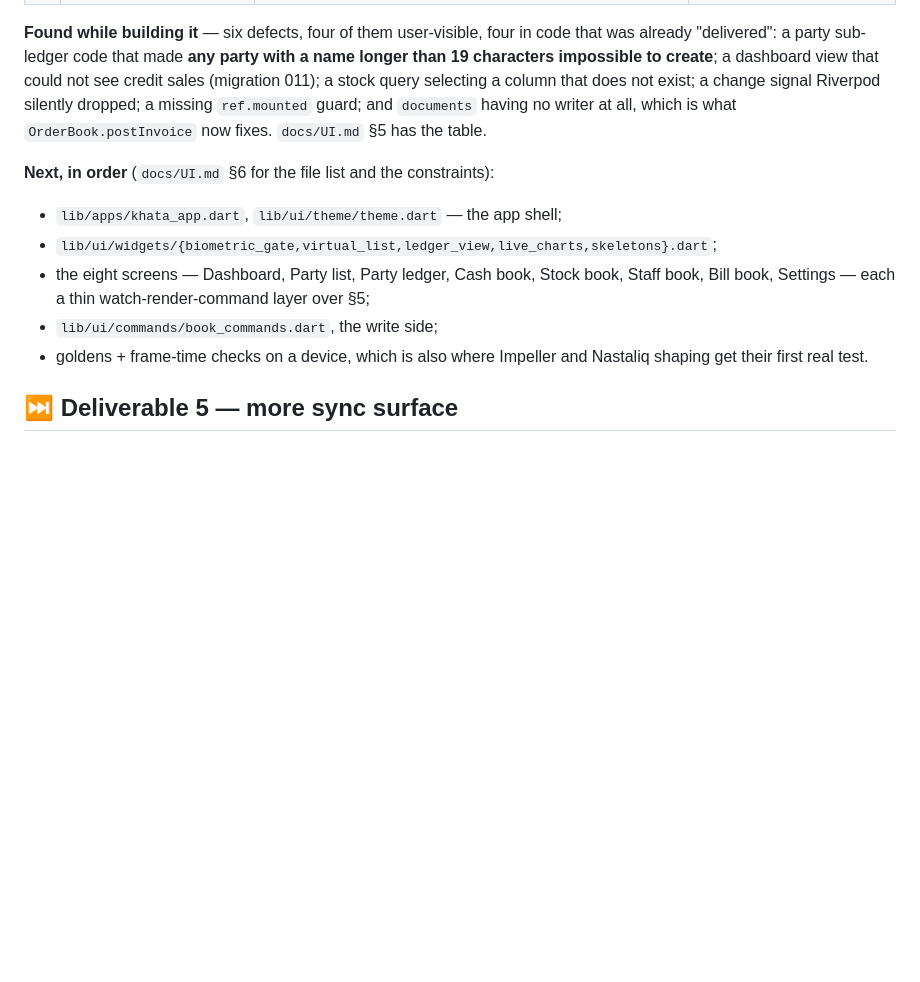
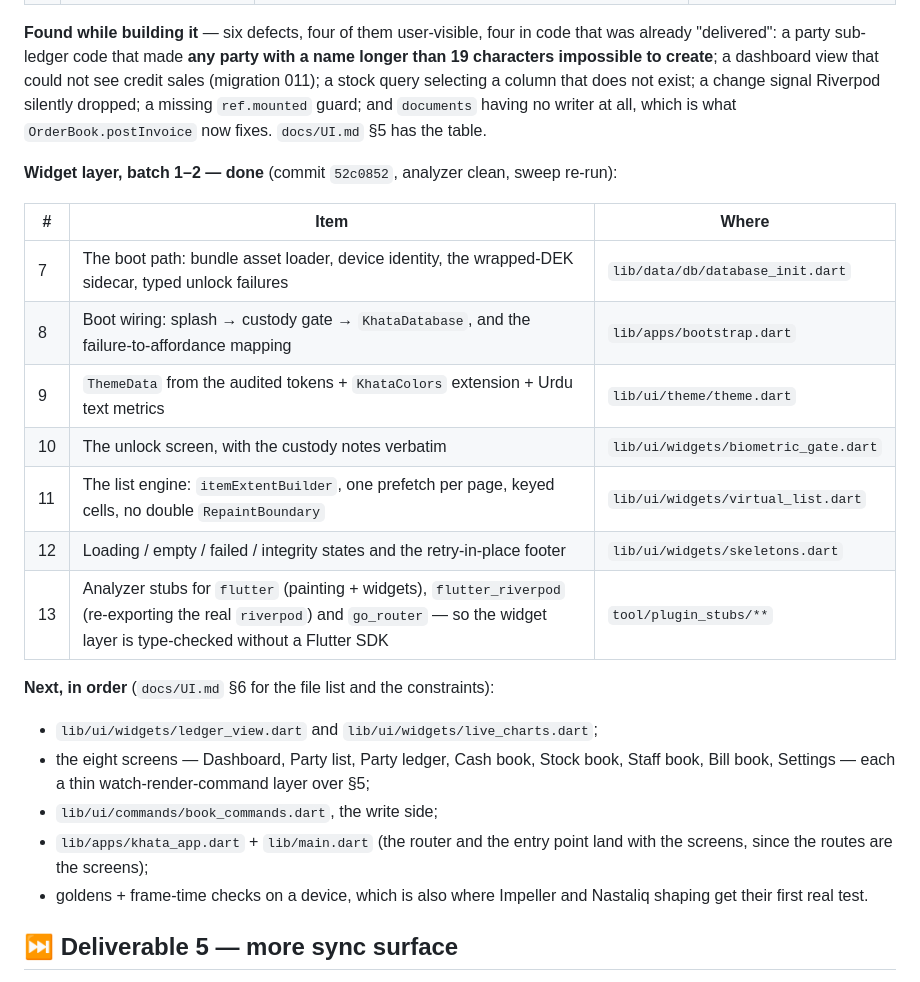
Before and after one commit to pubgokplayer-glitch/KhataPro, a Markdown page: docs/ROADMAP.md, the part around the change. Rendered like a GitHub page; blank space fills up the shorter version.

Commit message:
ROADMAP: widget-layer batches 1-2 marked delivered

```diff
--- a/docs/ROADMAP.md
+++ b/docs/ROADMAP.md
@@ -133,13 +133,26 @@ already "delivered": a party sub-ledger code that made **any party with a name l
 Riverpod silently dropped; a missing `ref.mounted` guard; and `documents` having no writer
 at all, which is what `OrderBook.postInvoice` now fixes. `docs/UI.md` §5 has the table.
 
+**Widget layer, batch 1–2 — done** (commit `52c0852`, analyzer clean, sweep re-run):
+
+| # | Item | Where |
+|---|---|---|
+| 7 | The boot path: bundle asset loader, device identity, the wrapped-DEK sidecar, typed unlock failures | `lib/data/db/database_init.dart` |
+| 8 | Boot wiring: splash → custody gate → `KhataDatabase`, and the failure-to-affordance mapping | `lib/apps/bootstrap.dart` |
+| 9 | `ThemeData` from the audited tokens + `KhataColors` extension + Urdu text metrics | `lib/ui/theme/theme.dart` |
+| 10 | The unlock screen, with the custody notes verbatim | `lib/ui/widgets/biometric_gate.dart` |
+| 11 | The list engine: `itemExtentBuilder`, one prefetch per page, keyed cells, no double `RepaintBoundary` | `lib/ui/widgets/virtual_list.dart` |
+| 12 | Loading / empty / failed / integrity states and the retry-in-place footer | `lib/ui/widgets/skeletons.dart` |
+| 13 | Analyzer stubs for `flutter` (painting + widgets), `flutter_riverpod` (re-exporting the real `riverpod`) and `go_router` — so the widget layer is type-checked without a Flutter SDK | `tool/plugin_stubs/**` |
+
 **Next, in order** (`docs/UI.md` §6 for the file list and the constraints):
 
-* `lib/apps/khata_app.dart`, `lib/ui/theme/theme.dart` — the app shell;
-* `lib/ui/widgets/{biometric_gate,virtual_list,ledger_view,live_charts,skeletons}.dart`;
+* `lib/ui/widgets/ledger_view.dart` and `lib/ui/widgets/live_charts.dart`;
 * the eight screens — Dashboard, Party list, Party ledger, Cash book, Stock book, Staff
   book, Bill book, Settings — each a thin watch-render-command layer over §5;
 * `lib/ui/commands/book_commands.dart`, the write side;
+* `lib/apps/khata_app.dart` + `lib/main.dart` (the router and the entry point land with
+  the screens, since the routes are the screens);
 * goldens + frame-time checks on a device, which is also where Impeller and Nastaliq
   shaping get their first real test.
 
```
